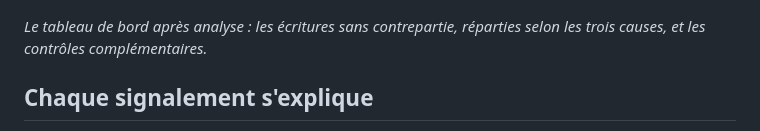
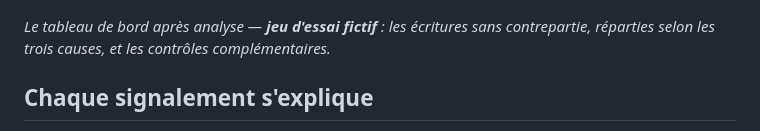
Before and after one commit to Chris-oliver01/SIDAC, a Markdown page: README.md, the part around one of its changes. Drawn GitHub-style.

```diff
--- a/README.md
+++ b/README.md
@@ -45,8 +69,9 @@ Tant qu'on ne les sépare pas, on ne sait pas quoi corriger.
 
 ![Tableau de bord de SIDAC](captures/tableau_de_bord.png)
 
-*Le tableau de bord après analyse : les écritures sans contrepartie, réparties
-selon les trois causes, et les contrôles complémentaires.*
+*Le tableau de bord après analyse — **jeu d'essai fictif** : les écritures sans
+contrepartie, réparties selon les trois causes, et les contrôles
+complémentaires.*
 
 ## Chaque signalement s'explique
 
```
Also changed, not shown: other parts of README.md (+49 -9 lines).
